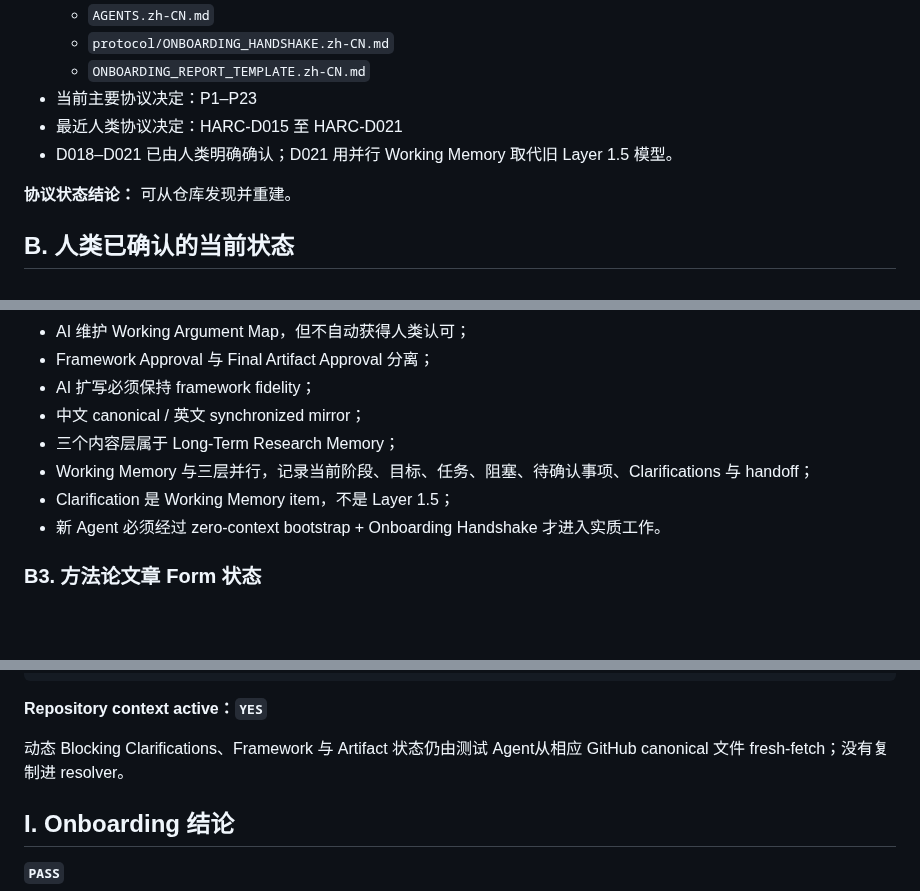
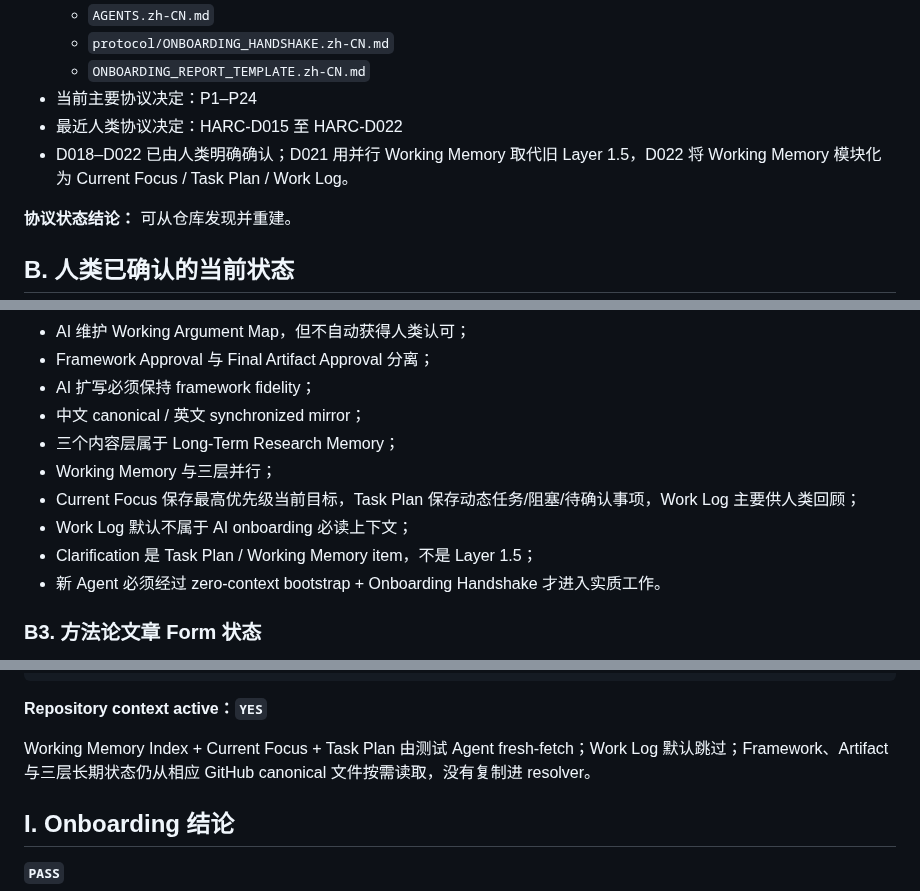
Before and after one commit to ChongLiuPhil/AI-Assisted-Human-Inquiry-and-Creation-Protocol, a Markdown page: docs/ONBOARDING_SELF_TEST.zh-CN.md, 3 parts joined by grey strips. Rendered like a GitHub page; blank space fills up the shorter version.

Commit message:
audit: update onboarding self-test for P24 and D022

```diff
--- a/docs/ONBOARDING_SELF_TEST.zh-CN.md
+++ b/docs/ONBOARDING_SELF_TEST.zh-CN.md
@@ -45,9 +45,9 @@
   - `AGENTS.zh-CN.md`
   - `protocol/ONBOARDING_HANDSHAKE.zh-CN.md`
   - `ONBOARDING_REPORT_TEMPLATE.zh-CN.md`
-- 当前主要协议决定：P1–P23
-- 最近人类协议决定：HARC-D015 至 HARC-D021
-- D018–D021 已由人类明确确认；D021 用并行 Working Memory 取代旧 Layer 1.5 模型。
+- 当前主要协议决定：P1–P24
+- 最近人类协议决定：HARC-D015 至 HARC-D022
+- D018–D022 已由人类明确确认；D021 用并行 Working Memory 取代旧 Layer 1.5，D022 将 Working Memory 模块化为 Current Focus / Task Plan / Work Log。
 
 **协议状态结论：** 可从仓库发现并重建。
 
@@ -72,8 +72,10 @@ HARC 是独立、GitHub-centered、可复用的人机研究协作协议，同时
 - AI 扩写必须保持 framework fidelity；
 - 中文 canonical / 英文 synchronized mirror；
 - 三个内容层属于 Long-Term Research Memory；
-- Working Memory 与三层并行，记录当前阶段、目标、任务、阻塞、待确认事项、Clarifications 与 handoff；
-- Clarification 是 Working Memory item，不是 Layer 1.5；
+- Working Memory 与三层并行；
+- Current Focus 保存最高优先级当前目标，Task Plan 保存动态任务/阻塞/待确认事项，Work Log 主要供人类回顾；
+- Work Log 默认不属于 AI onboarding 必读上下文；
+- Clarification 是 Task Plan / Working Memory item，不是 Layer 1.5；
 - 新 Agent 必须经过 zero-context bootstrap + Onboarding Handshake 才进入实质工作。
 
 ### B3. 方法论文章 Form 状态
@@ -203,7 +205,7 @@ Current task:
 
 **Repository context active：`YES`**
 
-动态 Blocking Clarifications、Framework 与 Artifact 状态仍由测试 Agent从相应 GitHub canonical 文件 fresh-fetch；没有复制进 resolver。
+Working Memory Index + Current Focus + Task Plan 由测试 Agent fresh-fetch；Work Log 默认跳过；Framework、Artifact 与三层长期状态仍从相应 GitHub canonical 文件按需读取，没有复制进 resolver。
 
 ## I. Onboarding 结论
 
```
